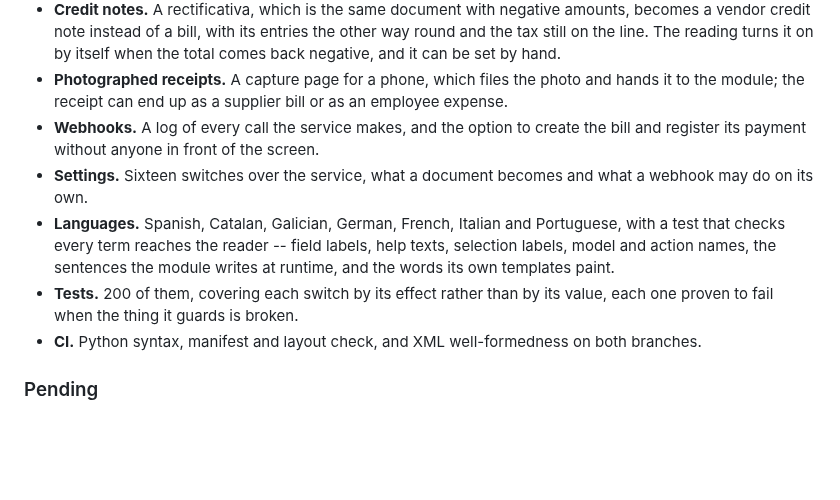
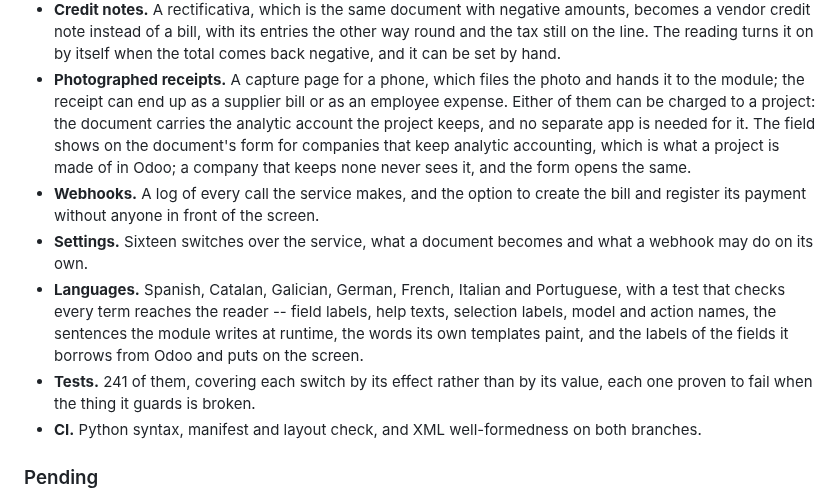
Before and after one commit to EasySoft-Tech-SL/odoo-easyocr-module, a Markdown page: CHANGELOG.md, the part around the change. Rendered like a GitHub page; blank space fills up the shorter version.

```diff
--- a/CHANGELOG.md
+++ b/CHANGELOG.md
@@ -65,7 +65,11 @@ work was done.
   itself when the total comes back negative, and it can be set by hand.
 - **Photographed receipts.** A capture page for a phone, which files the photo and
   hands it to the module; the receipt can end up as a supplier bill or as an
-  employee expense.
+  employee expense. Either of them can be charged to a project: the document
+  carries the analytic account the project keeps, and no separate app is needed
+  for it. The field shows on the document's form for companies that keep analytic
+  accounting, which is what a project is made of in Odoo; a company that keeps
+  none never sees it, and the form opens the same.
 - **Webhooks.** A log of every call the service makes, and the option to create
   the bill and register its payment without anyone in front of the screen.
 - **Settings.** Sixteen switches over the service, what a document becomes and
@@ -73,8 +77,9 @@ work was done.
 - **Languages.** Spanish, Catalan, Galician, German, French, Italian and
   Portuguese, with a test that checks every term reaches the reader -- field
   labels, help texts, selection labels, model and action names, the sentences the
-  module writes at runtime, and the words its own templates paint.
-- **Tests.** 200 of them, covering each switch by its effect rather than by its
+  module writes at runtime, the words its own templates paint, and the labels of
+  the fields it borrows from Odoo and puts on the screen.
+- **Tests.** 241 of them, covering each switch by its effect rather than by its
   value, each one proven to fail when the thing it guards is broken.
 - **CI.** Python syntax, manifest and layout check, and XML well-formedness on
   both branches.
```
Also changed, not shown: ROADMAP.md (+9 -1 lines), docs/manual/manual-easyocr-es.md (+14 -0 lines), docs/manual/img/25-proyecto.png (added), 13 other files.
